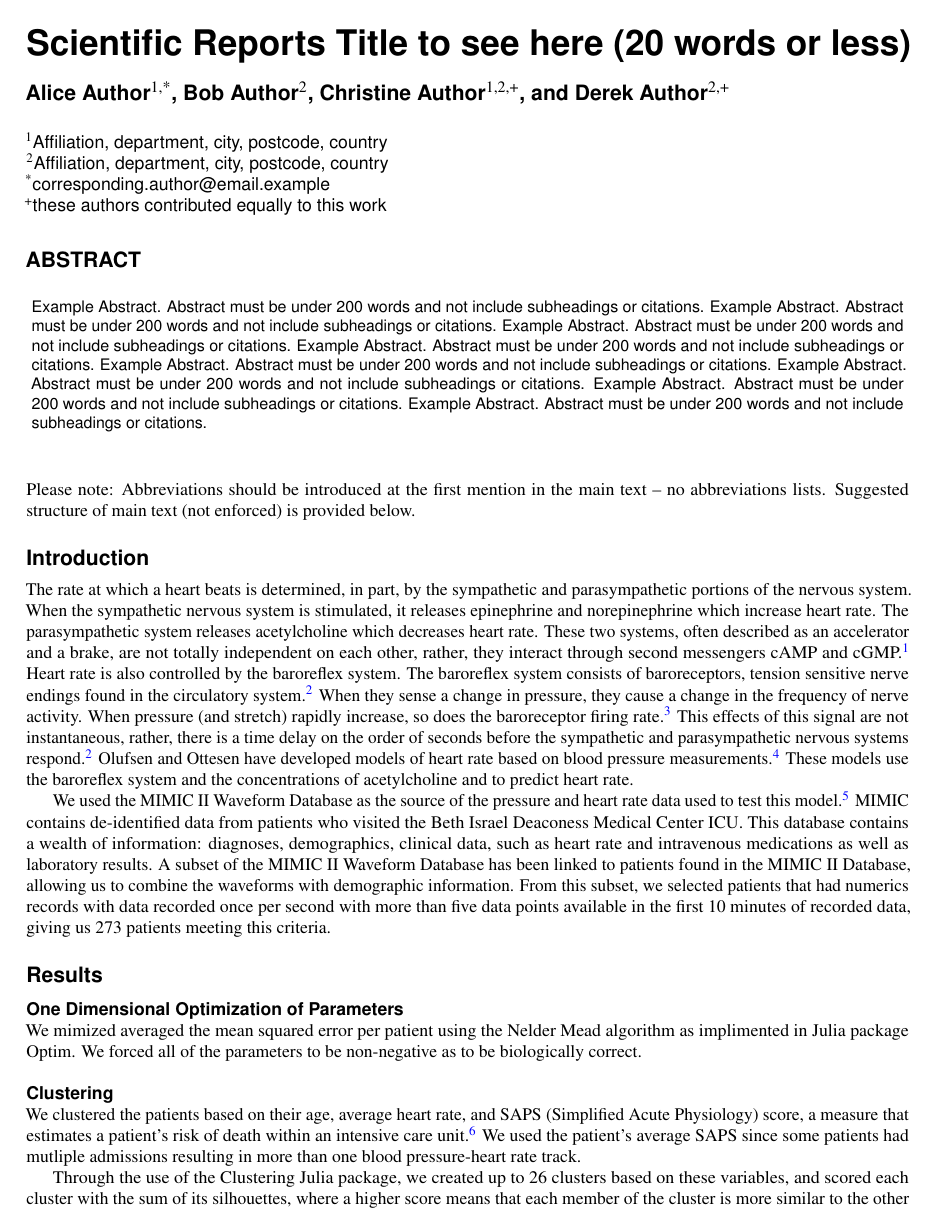
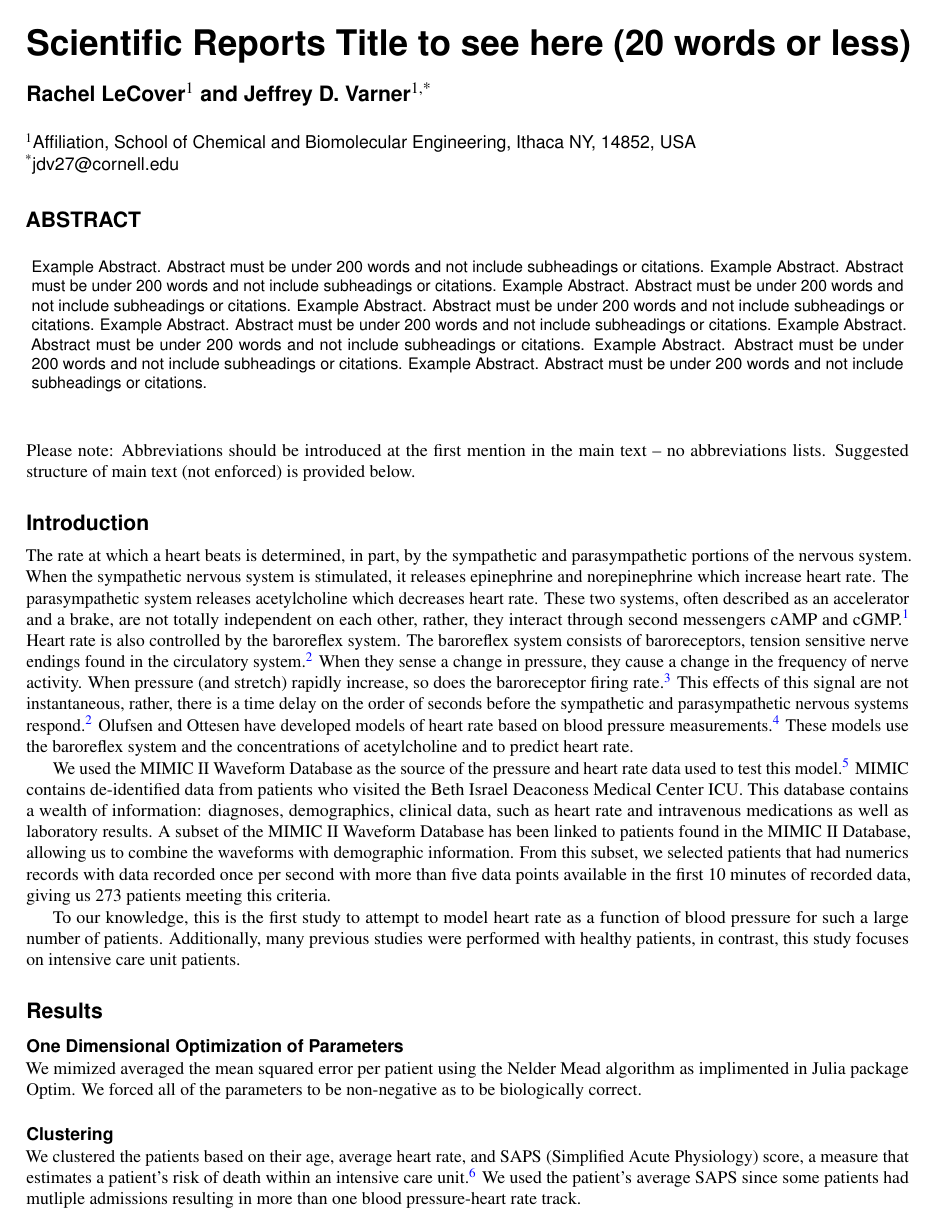
Before and after one commit to varnerlab/Heart_rate_model_manuscript, a LaTeX paper (draft1.tex): page 1 of 11. Compiled offline with pdfLaTeX.

Commit message:
small changes

```diff
--- a/draft1.tex
+++ b/draft1.tex
@@ -2,16 +2,13 @@
 \documentclass[fleqn,10pt]{wlscirep}
 \title{Scientific Reports Title to see here (20 words or less)}
 
-\author[1,*]{Alice Author}
-\author[2]{Bob Author}
-\author[1,2,+]{Christine Author}
-\author[2,+]{Derek Author}
-\affil[1]{Affiliation, department, city, postcode, country}
-\affil[2]{Affiliation, department, city, postcode, country}
+\author[1]{Rachel LeCover}
+\author[1,*]{Jeffrey D. Varner}
+\affil[1]{Affiliation, School of Chemical and Biomolecular Engineering, Ithaca NY, 14852, USA}
 
-\affil[*]{corresponding.author@email.example}
 
-\affil[+]{these authors contributed equally to this work}
+\affil[*]{jdv27@cornell.edu}
+
 
 %\keywords{Keyword1, Keyword2, Keyword3}
 
@@ -39,6 +36,8 @@ Olufsen and Ottesen have developed models of heart rate based on blood pressure
 We used the MIMIC II Waveform Database as the source of the pressure and heart rate data used to test this model.\cite{saeed2011multiparameter} MIMIC contains de-identified data from patients who visited the Beth Israel Deaconess Medical Center ICU. This database contains a wealth of information: diagnoses, demographics, clinical data, such as heart rate and intravenous medications as well as laboratory results.
 A subset of the MIMIC II Waveform Database has been linked to patients found in the MIMIC II Database, allowing us to combine the waveforms with demographic information. From this subset, we selected patients that had numerics records with data recorded once per second with more than five data points available in the first 10 minutes of recorded data, giving us 273 patients meeting this criteria.
 
+To our knowledge, this is the first study to attempt to model heart rate as a function of blood pressure for such a large number of patients. Additionally, many previous studies were performed with healthy patients, in contrast, this study focuses on intensive care unit patients.
+
 \section*{Results}
 
 \subsection*{One Dimensional Optimization of Parameters}
```
Also changed, not shown: draft1.pdf, draft1.tex (4 more changed lines), 3 other files.
